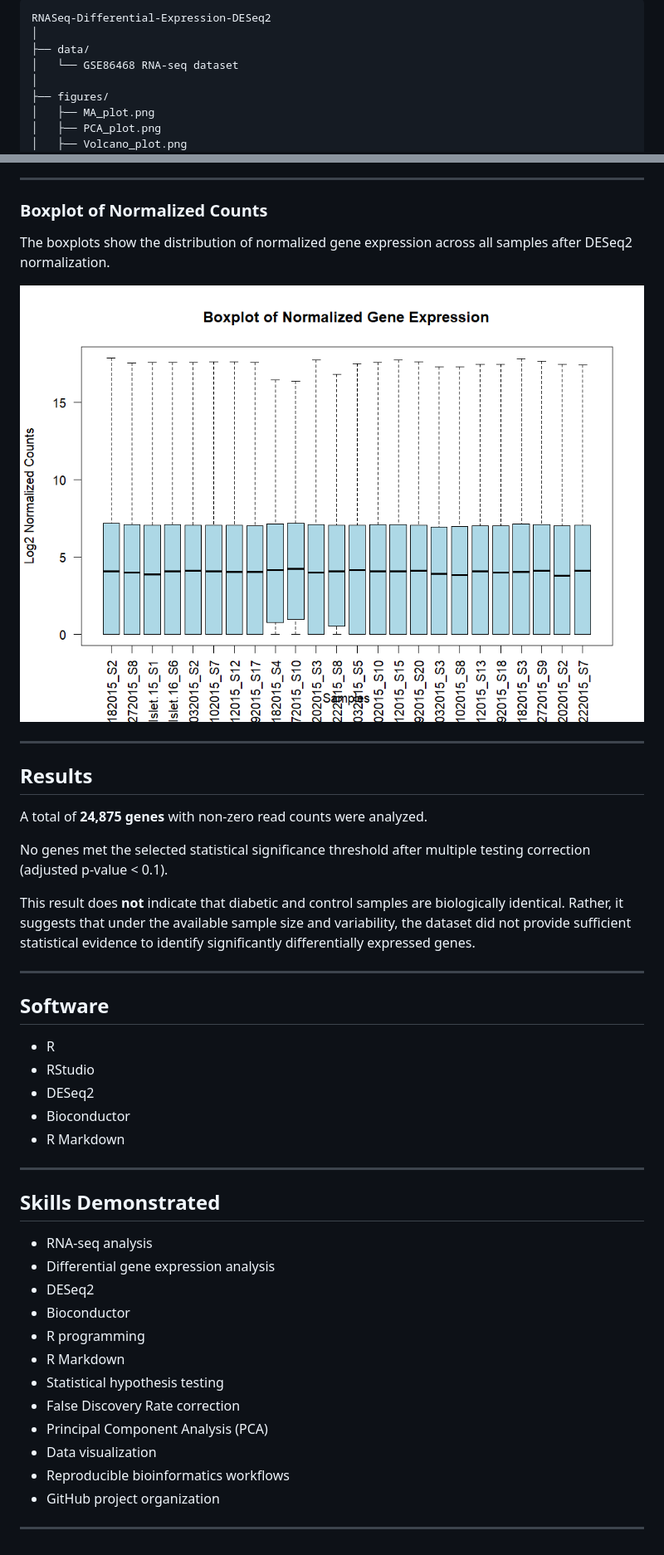
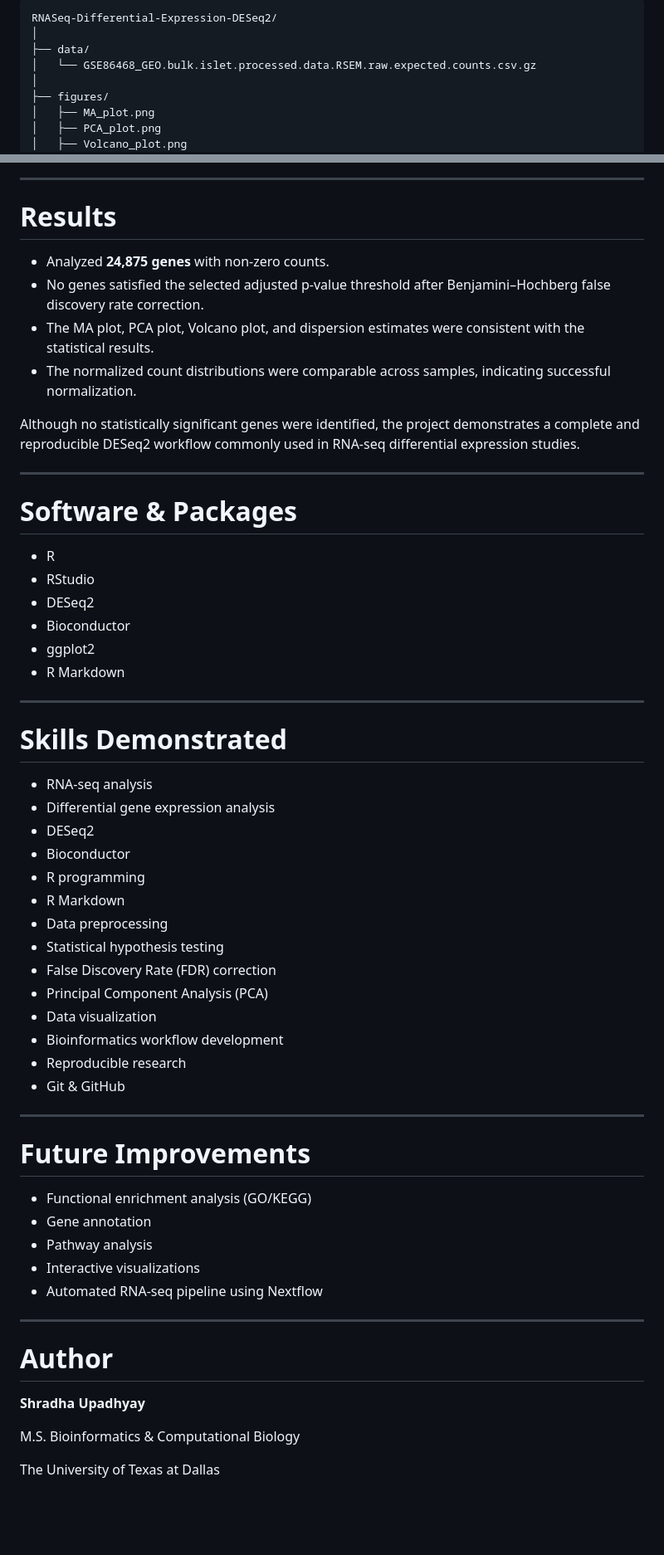
Before and after one commit to shrupadh/RNASeq-Differential-Expression-DESeq2, a Markdown page: README.md, 2 parts joined by grey strips. Shown at 83% size. Drawn GitHub-style; blank space fills up the shorter version.

````diff
--- a/README.md
+++ b/README.md
@@ -51,9 +81,9 @@ The analysis follows these major steps:
 
 ```
-RNASeq-Differential-Expression-DESeq2
+RNASeq-Differential-Expression-DESeq2/
 │
 ├── data/
-│   └── GSE86468 RNA-seq dataset
+│   └── GSE86468_GEO.bulk.islet.processed.data.RSEM.raw.expected.counts.csv.gz
 │
 ├── figures/
 │   ├── MA_plot.png
@@ -124,35 +146,29 @@ The dispersion plot illustrates the relationship between gene expression variabi
 
 ---
 
-### Boxplot of Normalized Counts
+# Results
 
-The boxplots show the distribution of normalized gene expression across all samples after DESeq2 normalization.
+- Analyzed **24,875 genes** with non-zero counts.
+- No genes satisfied the selected adjusted p-value threshold after Benjamini–Hochberg false discovery rate correction.
+- The MA plot, PCA plot, Volcano plot, and dispersion estimates were consistent with the statistical results.
+- The normalized count distributions were comparable across samples, indicating successful normalization.
 
-![Boxplot](figures/Boxplot_Normalized_Counts.png)
+Although no statistically significant genes were identified, the project demonstrates a complete and reproducible DESeq2 workflow commonly used in RNA-seq differential expression studies.
 
 ---
 
-## Results
-
-A total of **24,875 genes** with non-zero read counts were analyzed.
-
-No genes met the selected statistical significance threshold after multiple testing correction (adjusted p-value < 0.1).
-
-This result does **not** indicate that diabetic and control samples are biologically identical. Rather, it suggests that under the available sample size and variability, the dataset did not provide sufficient statistical evidence to identify significantly differentially expressed genes.
-
----
-
-## Software
+# Software & Packages
 
 - R
 - RStudio
 - DESeq2
 - Bioconductor
+- ggplot2
 - R Markdown
 
 ---
 
-## Skills Demonstrated
+# Skills Demonstrated
 
 - RNA-seq analysis
 - Differential gene expression analysis
@@ -160,11 +176,31 @@ This result does **not** indicate that diabetic and control samples are biologic
 - Bioconductor
 - R programming
 - R Markdown
+- Data preprocessing
 - Statistical hypothesis testing
-- False Discovery Rate correction
+- False Discovery Rate (FDR) correction
 - Principal Component Analysis (PCA)
 - Data visualization
-- Reproducible bioinformatics workflows
-- GitHub project organization
+- Bioinformatics workflow development
+- Reproducible research
+- Git & GitHub
 
 ---
+
+# Future Improvements
+
+- Functional enrichment analysis (GO/KEGG)
+- Gene annotation
+- Pathway analysis
+- Interactive visualizations
+- Automated RNA-seq pipeline using Nextflow
+
+---
+
+# Author
+
+**Shradha Upadhyay**
+
+M.S. Bioinformatics & Computational Biology
+
+The University of Texas at Dallas
````
Also changed, not shown: other parts of README.md (+71 -49 lines).
